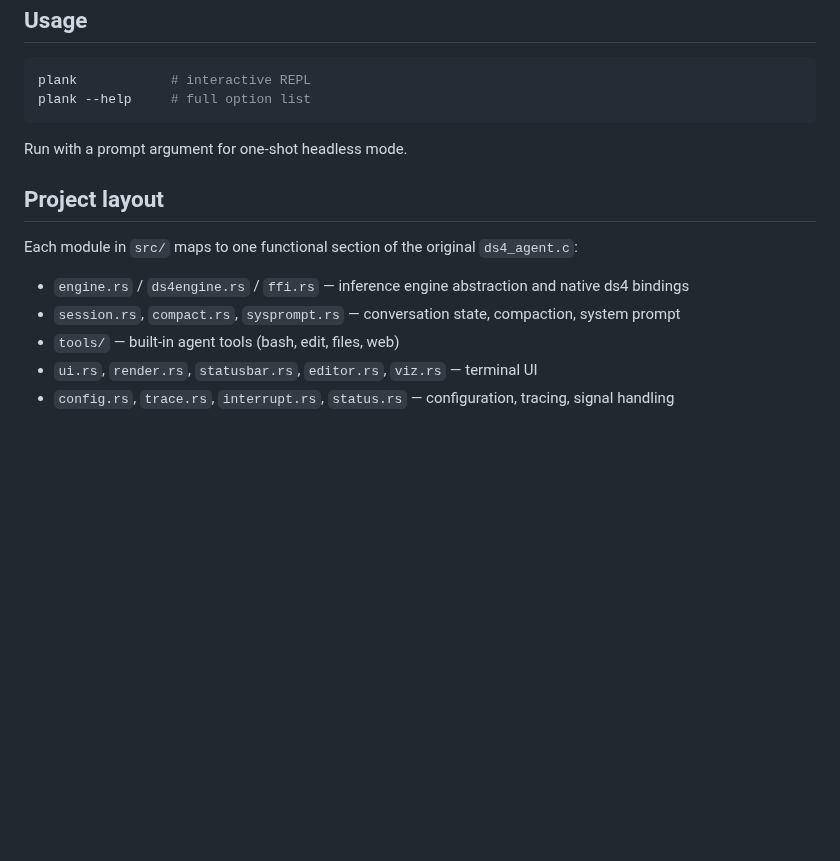
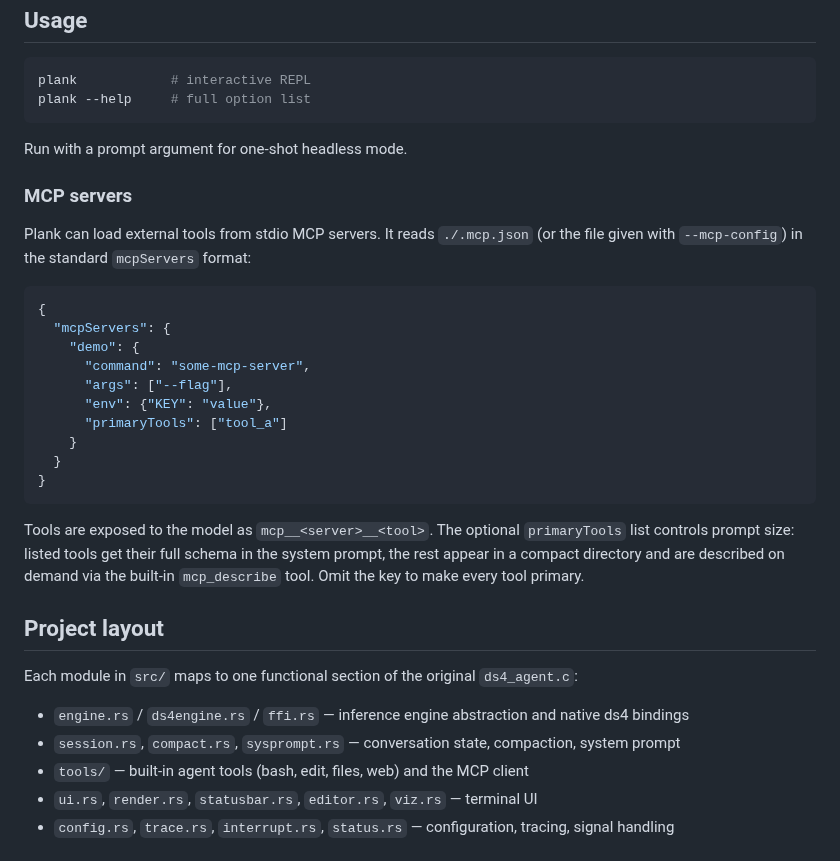
Before and after one commit to aovestdipaperino/plank, a Markdown page: README.md, the part around the change. GitHub-like rendering; blank space fills up the shorter version.

````diff
--- a/README.md
+++ b/README.md
@@ -46,13 +46,32 @@ plank --help     # full option list
 
 Run with a prompt argument for one-shot headless mode.
 
+### MCP servers
+
+Plank can load external tools from stdio MCP servers. It reads `./.mcp.json` (or the file given with `--mcp-config`) in the standard `mcpServers` format:
+
+```json
+{
+  "mcpServers": {
+    "demo": {
+      "command": "some-mcp-server",
+      "args": ["--flag"],
+      "env": {"KEY": "value"},
+      "primaryTools": ["tool_a"]
+    }
+  }
+}
+```
+
+Tools are exposed to the model as `mcp__<server>__<tool>`. The optional `primaryTools` list controls prompt size: listed tools get their full schema in the system prompt, the rest appear in a compact directory and are described on demand via the built-in `mcp_describe` tool. Omit the key to make every tool primary.
+
 ## Project layout
 
 Each module in `src/` maps to one functional section of the original `ds4_agent.c`:
 
 - `engine.rs` / `ds4engine.rs` / `ffi.rs` — inference engine abstraction and native ds4 bindings
 - `session.rs`, `compact.rs`, `sysprompt.rs` — conversation state, compaction, system prompt
-- `tools/` — built-in agent tools (bash, edit, files, web)
+- `tools/` — built-in agent tools (bash, edit, files, web) and the MCP client
 - `ui.rs`, `render.rs`, `statusbar.rs`, `editor.rs`, `viz.rs` — terminal UI
 - `config.rs`, `trace.rs`, `interrupt.rs`, `status.rs` — configuration, tracing, signal handling
 
````
Also changed, not shown: CHANGELOG.md (+6 -0 lines), src/resources/logo.png, 6 other files.
